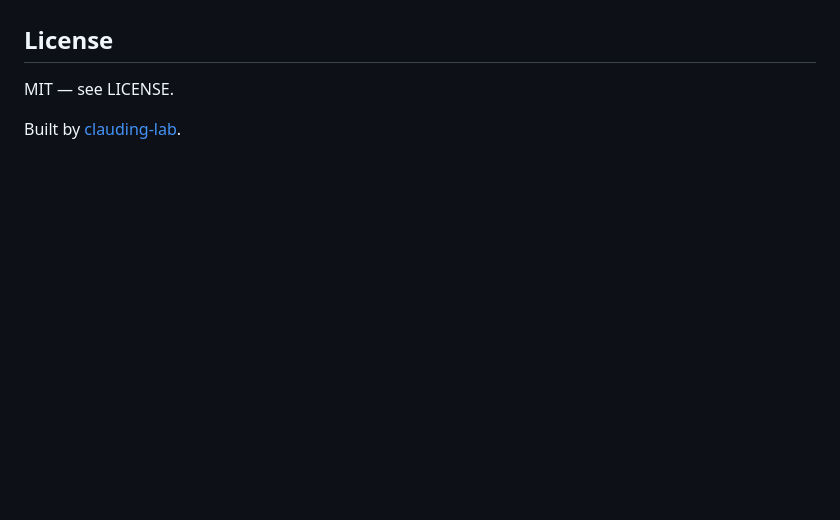
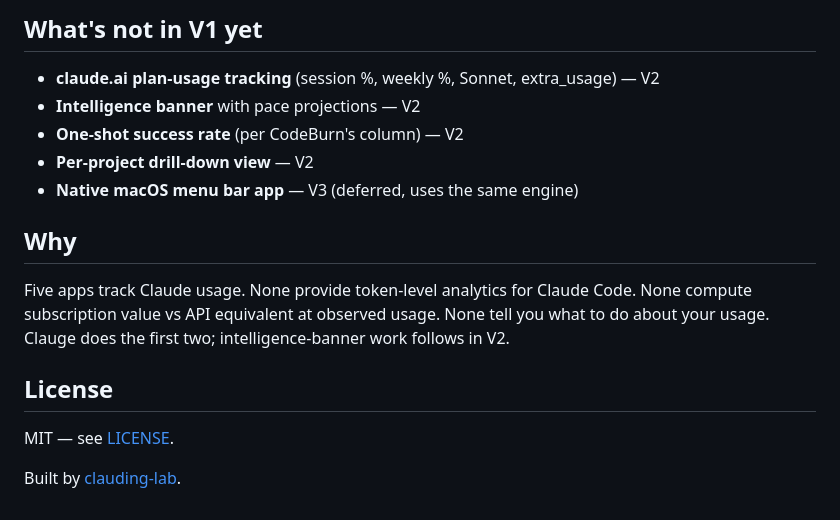
Before and after one commit to clauding-lab/clauge, a Markdown page: README.md, the part around the change printed below. GitHub-like rendering; blank space fills up the shorter version.

```diff
--- a/README.md
+++ b/README.md
@@ -63,6 +103,17 @@ Set `NO_OPEN=1` to skip auto-opening the browser.
+## What's not in V1 yet
+
+- **claude.ai plan-usage tracking** (session %, weekly %, Sonnet, extra_usage) — V2
+- **Intelligence banner** with pace projections — V2
+- **One-shot success rate** (per CodeBurn's column) — V2
+- **Per-project drill-down view** — V2
+- **Native macOS menu bar app** — V3 (deferred, uses the same engine)
+
+## Why
+
+Five apps track Claude usage. None provide token-level analytics for Claude Code. None compute subscription value vs API equivalent at observed usage. None tell you what to do about your usage. Clauge does the first two; intelligence-banner work follows in V2.
 
 ## License
 
-MIT — see LICENSE.
+MIT — see [LICENSE](LICENSE).
 
 Built by [clauding-lab](https://github.com/clauding-lab).
```
Also changed, not shown: other parts of README.md (+62 -22 lines), docs/dashboard.png (added).
